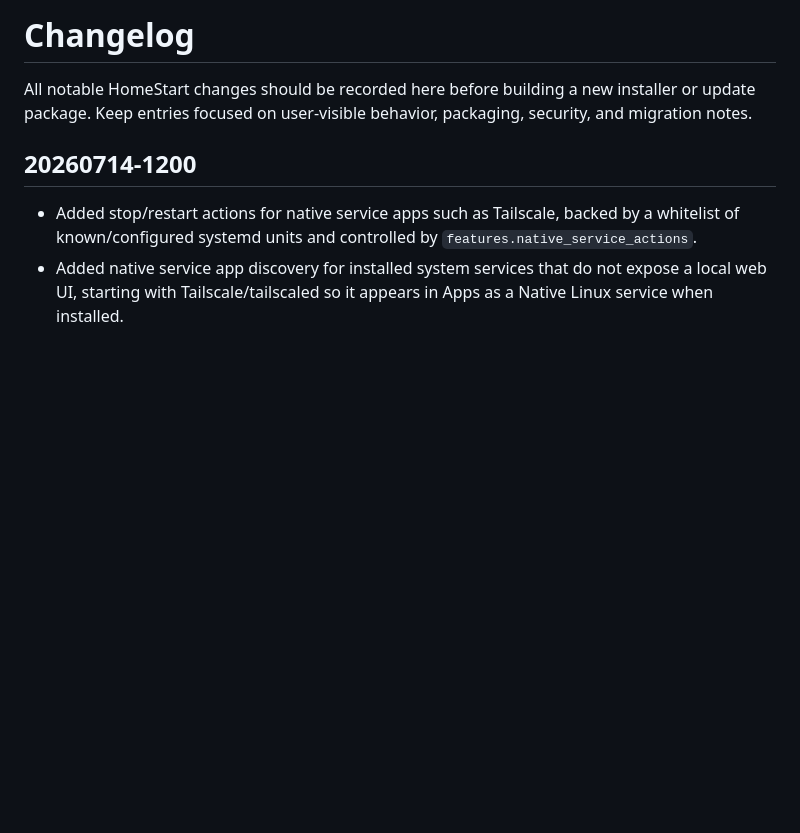
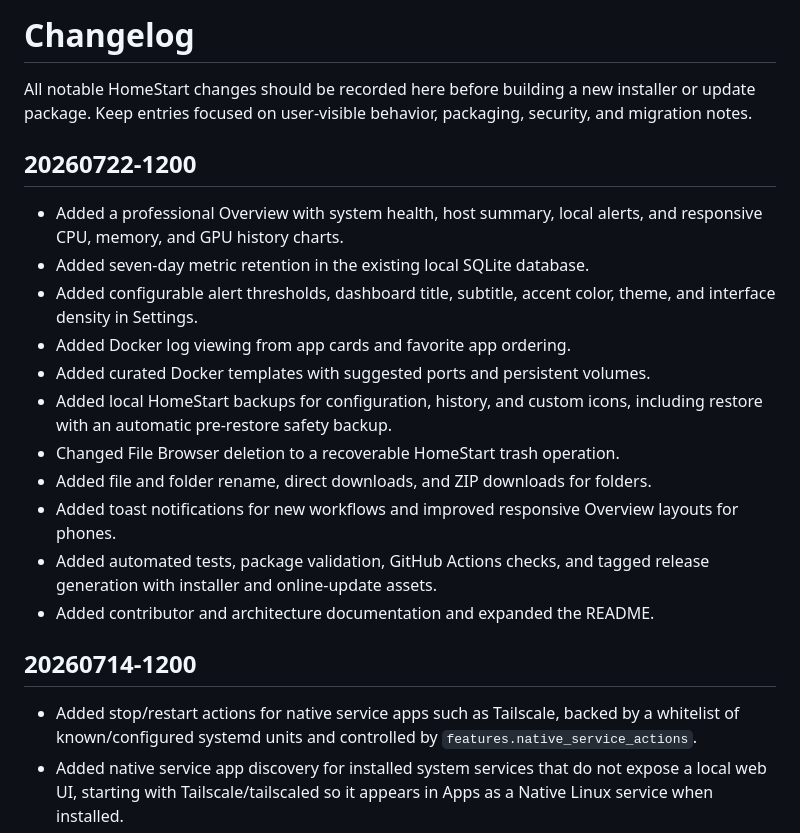
Before and after one commit to flotron/homestart, a Markdown page: CHANGELOG.md, the part around the change. Drawn GitHub-style; blank space fills up the shorter version.

Commit message:
Update CHANGELOG.md for HomeStart 20260722-1200

```diff
--- a/CHANGELOG.md
+++ b/CHANGELOG.md
@@ -3,6 +3,25 @@
 All notable HomeStart changes should be recorded here before building a new
 installer or update package. Keep entries focused on user-visible behavior,
 packaging, security, and migration notes.
+
+## 20260722-1200
+
+- Added a professional Overview with system health, host summary, local alerts,
+  and responsive CPU, memory, and GPU history charts.
+- Added seven-day metric retention in the existing local SQLite database.
+- Added configurable alert thresholds, dashboard title, subtitle, accent color,
+  theme, and interface density in Settings.
+- Added Docker log viewing from app cards and favorite app ordering.
+- Added curated Docker templates with suggested ports and persistent volumes.
+- Added local HomeStart backups for configuration, history, and custom icons,
+  including restore with an automatic pre-restore safety backup.
+- Changed File Browser deletion to a recoverable HomeStart trash operation.
+- Added file and folder rename, direct downloads, and ZIP downloads for folders.
+- Added toast notifications for new workflows and improved responsive Overview
+  layouts for phones.
+- Added automated tests, package validation, GitHub Actions checks, and tagged
+  release generation with installer and online-update assets.
+- Added contributor and architecture documentation and expanded the README.
 
 ## 20260714-1200
 
```
